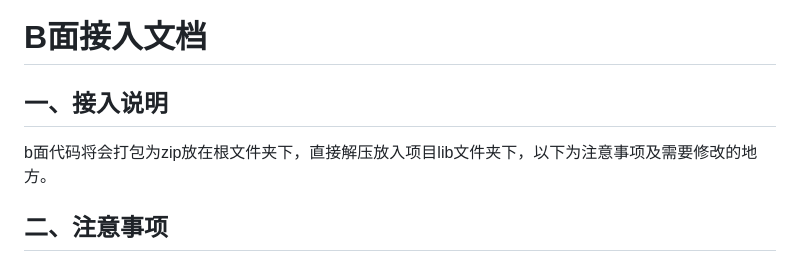
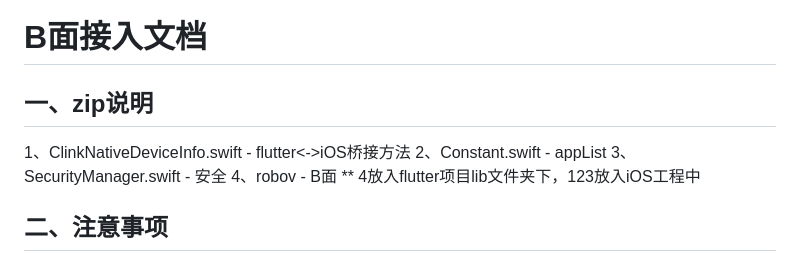
Before and after one commit to chenkaichen/htmls, a Markdown page: project-b/doc.md, the part around the change. Rendered like a GitHub page.

Commit message:
修改说明

```diff
--- a/project-b/doc.md
+++ b/project-b/doc.md
@@ -1,8 +1,11 @@
 # B面接入文档
 
-## 一、接入说明
-
-b面代码将会打包为zip放在根文件夹下，直接解压放入项目lib文件夹下，以下为注意事项及需要修改的地方。
+## 一、zip说明
+1、ClinkNativeDeviceInfo.swift - flutter<->iOS桥接方法
+2、Constant.swift - appList
+3、SecurityManager.swift - 安全
+4、robov - B面
+** 4放入flutter项目lib文件夹下，123放入iOS工程中
 
 ## 二、注意事项
 
```
